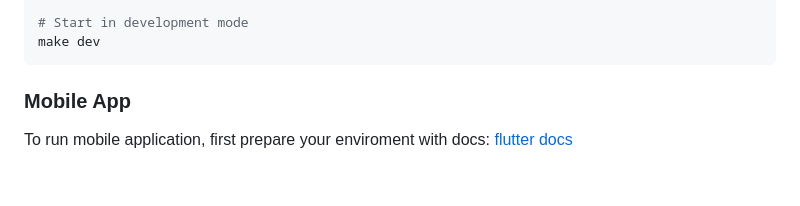
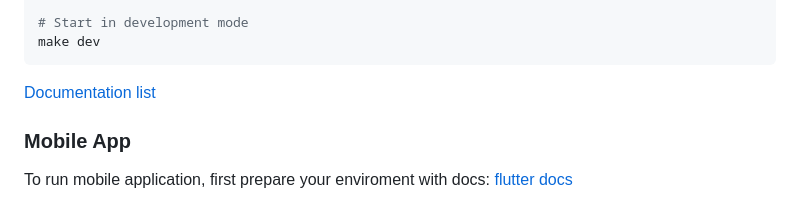
Before and after one commit to JulianKorgol/movie_reservation_system, a Markdown page: README.md, the part around the change. GitHub-like rendering; blank space fills up the shorter version.

Commit message:
chore[general]: add link to docs readme in general readme

````diff
--- a/README.md
+++ b/README.md
@@ -30,6 +30,8 @@ cp envs/.env.frontend-main-app.example envs/.env.frontend-main-app
 # Start in development mode
 make dev
 ```
+
+[Documentation list](./docs/README.md)
 
 ### Mobile App
 
````
